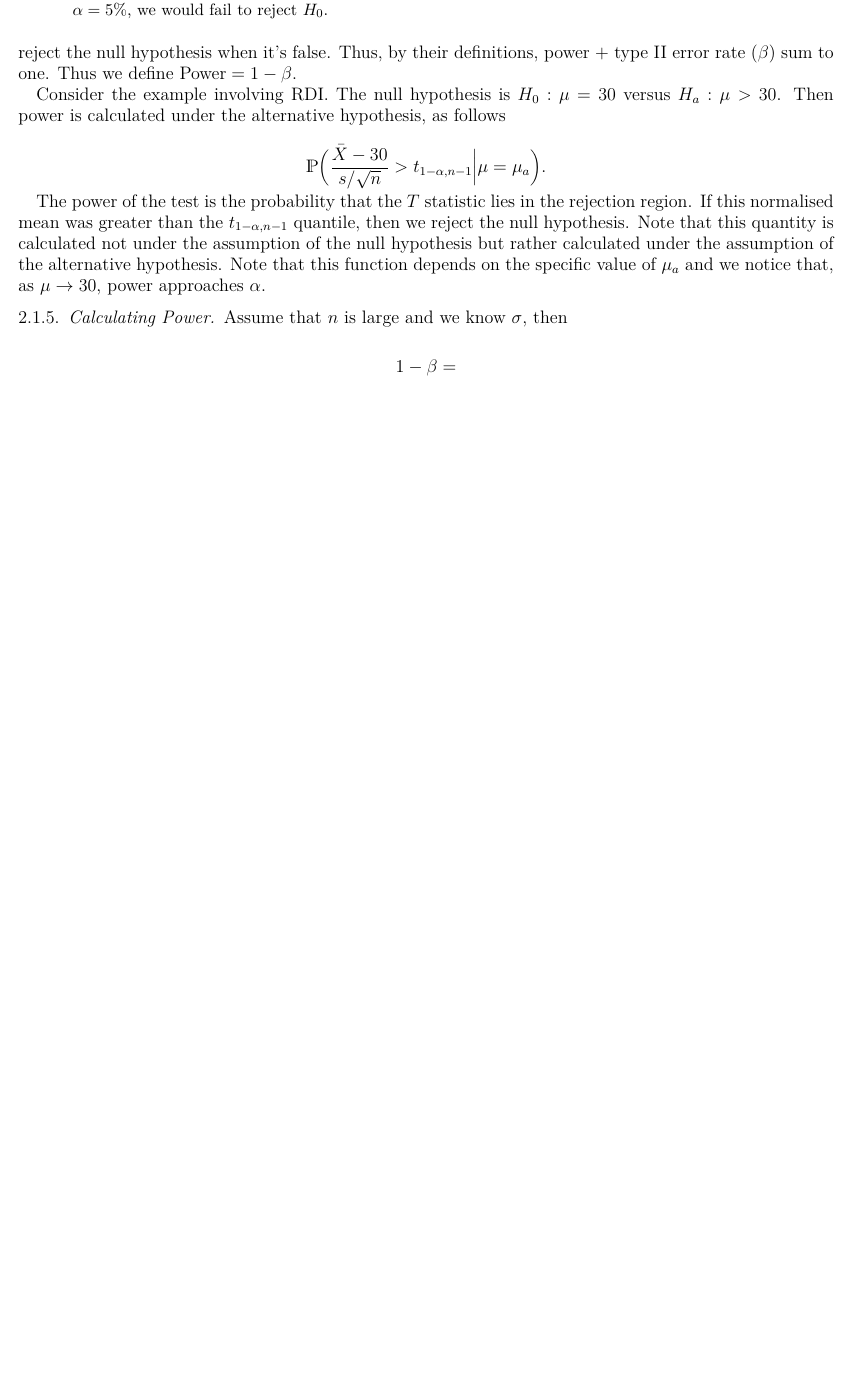
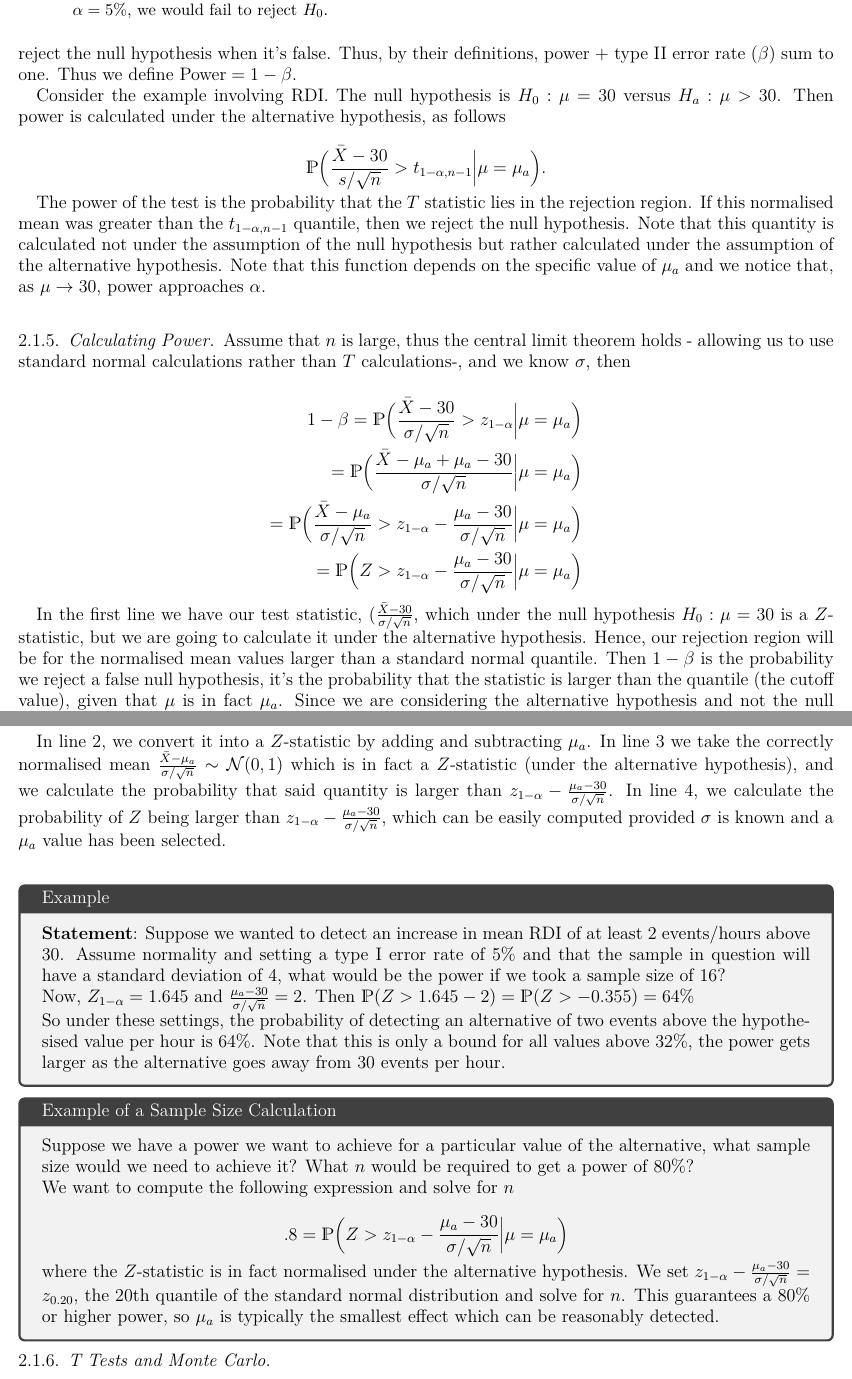
Before and after one commit to licTomasPerez/Mathematical-Biostatistics-Bootcamp-John-Hopkins, a LaTeX problem sheet (Lecture Notes/main.tex): part of page 6 of 6 before the commit and two parts of pages 6 and 7 of 7 after it, the two joined at a grey line, cut so that both start at the same text, the shorter picture padded with empty space. Compiled offline with pdfLaTeX.

Commit message:
Update main.tex

```diff
--- a/Lecture Notes/main.tex
+++ b/Lecture Notes/main.tex
@@ -261,14 +261,47 @@ $$
 \mathds{P}\bigg(\frac{\bar{X}-30}{s/\sqrt{n}} > t_{1-\alpha, n-1} \bigg | \mu = \mu_a\bigg).
 $$
 
-The power of the test is the probability that the $T$ statistic lies in the rejection region. If this normalised mean was greater than the $t_{1-\alpha, n-1}$ quantile, then we reject the null hypothesis. Note that this quantity is calculated not under the assumption of the null hypothesis but rather calculated under the assumption of the alternative hypothesis. Note that this function depends on the specific value of $\mu_a$ and we notice that, as $\mu \rightarrow 30$, power approaches $\alpha$.
+The power of the test is the probability that the $T$ statistic lies in the rejection region. If this normalised mean was greater than the $t_{1-\alpha, n-1}$ quantile, then we reject the null hypothesis. Note that this quantity is calculated not under the assumption of the null hypothesis but rather calculated under the assumption of the alternative hypothesis. Note that this function depends on the specific value of $\mu_a$ and we notice that, as $\mu \rightarrow 30$, power approaches $\alpha$. \\
 
 \subsubsection{Calculating Power}
 
-Assume that $n$ is large and we know $\sigma$, then
+Assume that $n$ is large, thus the central limit theorem holds - allowing us to use standard normal calculations rather than $T$ calculations-, and we know $\sigma$, then
 
 \begin{align*}
-    1- \beta =
+    1- \beta = \mathds{P}\bigg(\frac{\bar{X}-30}{\sigma/\sqrt{n}} > z_{1-\alpha}\bigg|\mu = \mu_a\bigg) \\
+    = \mathds{P}\bigg(\frac{\bar{X}-\mu_a+\mu_a-30}{\sigma/\sqrt{n}}\bigg| \mu = \mu_a\bigg) \\
+    = \mathds{P}\bigg(\frac{\bar{X}-\mu_a}{\sigma/\sqrt{n}}> z_{1-\alpha}-\frac{\mu_a-30}{\sigma/\sqrt{n}}\bigg|\mu = \mu_a\bigg) \\
+    = \mathds{P}\bigg(Z > z_{1-\alpha} -\frac{\mu_a-30}{\sigma/\sqrt{n}} \bigg|\mu = \mu_a\bigg)
 \end{align*}
 
+In the first line we have our test statistic, $(\frac{\bar{X}-30}{\sigma/\sqrt{n}}$, which under the null hypothesis $H_0 : \mu = 30$ is a $Z$-statistic, but we are going to calculate it under the alternative hypothesis. Hence, our rejection region will be for the normalised mean values larger than a standard normal quantile. Then $1-\beta$ is the probability we reject a false null hypothesis, it's the probability that the statistic is larger than the quantile (the cutoff value), given that $\mu$ is in fact $\mu_a$.
+Since we are considering the alternative hypothesis and not the null hypothesis, this quantity -$(\frac{\bar{X}-30}{\sigma/\sqrt{n}}$- is no longer a $Z$-statistic but it's normal should the data be iid Gaussian.
+
+In line 2, we convert it into a $Z$-statistic by adding and subtracting $\mu_a$. In line 3 we take the correctly normalised mean $\frac{\bar{X}-\mu_a}{\sigma/\sqrt{n}} \sim \mathcal{N}(0, 1)$ which is in fact a $Z$-statistic (under the alternative hypothesis), and we calculate the probability that said quantity is larger than $z_{1-\alpha}-\frac{\mu_a-30}{\sigma/\sqrt{n}}$.
+In line 4, we calculate the probability of $Z$ being larger than $z_{1-\alpha}-\frac{\mu_a-30}{\sigma/\sqrt{n}}$, which can be easily computed provided $\sigma$ is known and a $\mu_a$ value has been selected. \\
+
+\begin{tcolorbox}[title=Example]
+
+\textbf{Statement}: Suppose we wanted to detect an increase in mean RDI of at least 2 events/hours above 30. Assume normality and setting a type I error rate of 5\% and that the sample in question will have a standard deviation of 4, what would be the power if we took a sample size of 16?
+
+Now, $Z_{1-\alpha} = 1.645$ and $\frac{\mu_a-30}{\sigma/\sqrt{n}} = 2$. Then $\mathds{P}(Z > 1.645 - 2)  = \mathds{P}(Z > -0.355) = 64\%$
+
+So under these settings, the probability of detecting an alternative of two events above the hypothesised value per hour is 64\%. Note that this is only a bound for all values above 32\%, the power gets larger as the alternative goes away from 30 events per hour.
+
+\end{tcolorbox}
+
+\begin{tcolorbox}[title=Example of a Sample Size Calculation]
+Suppose we have a power we want to achieve for a particular value of the alternative, what sample size would we need to achieve it? What $n$ would be required to get a power of 80\%?
+
+We want to compute the following expression and solve for $n$
+
+$$
+.8 = \mathds{P}\bigg(Z > z_{1-\alpha} -\frac{\mu_a-30}{\sigma/\sqrt{n}} \bigg|\mu = \mu_a\bigg)
+$$
+
+where the $Z$-statistic is in fact normalised under the alternative hypothesis. We set $z_{1-\alpha} -\frac{\mu_a-30}{\sigma/\sqrt{n}}  = z_{0.20}$, the 20th quantile of the standard normal distribution and solve for $n$. This guarantees a 80\% or higher power, so $\mu_a$ is typically the smallest effect which can be reasonably detected.
+\end{tcolorbox}
+
+\subsubsection{T Tests and Monte Carlo}
+
 \end{document}
```
Also changed, not shown: Lecture Notes/main.tex (6 more changed lines).
